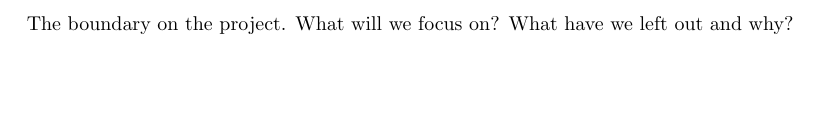
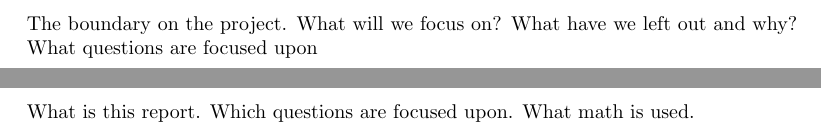
Before and after one commit to andreas-harmuth/MathExamProjectSem1, a LaTeX document (main.tex): part of page 2 of 12 before the commit and two parts of pages 2 and 3 of 12 after it, the two joined at a grey line, cut so that both start at the same text, the shorter picture padded with empty space. Compiled offline with pdfLaTeX.

```diff
--- a/main.tex
+++ b/main.tex
@@ -83,9 +83,12 @@
 \addcontentsline{toc}{section}{\numberline{}Reading guide}
 \pagenumbering{roman}
 \section*{Problem formulation}
-The boundary on the project. What will we focus on? What have we left out and why?
+The boundary on the project. What will we focus on? What have we left out and why? What questions are focused upon
 \newpage
 \section*{Abstract}
+What is this report.
+Which questions are focused upon.
+What math is used.
 \newpage
 \section*{Reading guide}
 A "guide" to the project. Are there anything specific in the way the report is written the reader should be aware of.
```
Also changed, not shown: main.tex (8 more changed lines).
